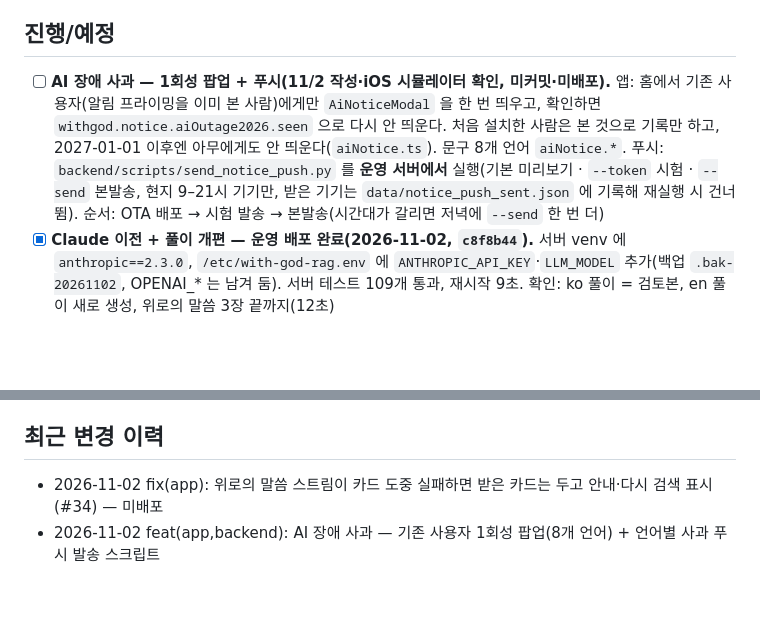
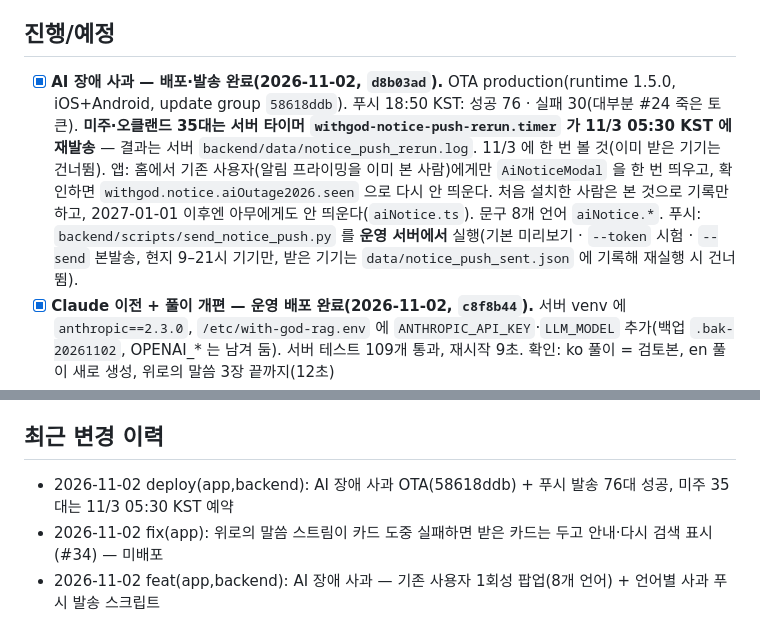
Before and after one commit to sunghong32/WithGod, a Markdown page: docs/STATUS.md, 2 parts joined by grey strips. GitHub-like rendering; blank space fills up the shorter version.

Commit message:
docs: AI 장애 사과 OTA·푸시 발송 반영

```diff
--- a/docs/STATUS.md
+++ b/docs/STATUS.md
@@ -57,12 +57,15 @@ iOS 는 1.5.0 이 App Store 공개 상태(2026-08-11 릴리스).
 
 ## 진행/예정
 
-- [ ] **AI 장애 사과 — 1회성 팝업 + 푸시(11/2 작성·iOS 시뮬레이터 확인, 미커밋·미배포).** 앱: 홈에서 기존 사용자(알림 프라이밍을 이미 본 사람)에게만
+- [x] **AI 장애 사과 — 배포·발송 완료(2026-11-02, `d8b03ad`).** OTA production(runtime 1.5.0, iOS+Android,
+      update group `58618ddb`). 푸시 18:50 KST: 성공 76 · 실패 30(대부분 #24 죽은 토큰).
+      **미주·오클랜드 35대는 서버 타이머 `withgod-notice-push-rerun.timer` 가 11/3 05:30 KST 에 재발송** —
+      결과는 서버 `backend/data/notice_push_rerun.log`. 11/3 에 한 번 볼 것(이미 받은 기기는 건너뜀).
+      앱: 홈에서 기존 사용자(알림 프라이밍을 이미 본 사람)에게만
       `AiNoticeModal` 을 한 번 띄우고, 확인하면 `withgod.notice.aiOutage2026.seen` 으로 다시 안 띄운다. 처음 설치한
       사람은 본 것으로 기록만 하고, 2027-01-01 이후엔 아무에게도 안 띄운다(`aiNotice.ts`). 문구 8개 언어 `aiNotice.*`.
       푸시: `backend/scripts/send_notice_push.py` 를 **운영 서버에서** 실행(기본 미리보기 · `--token` 시험 · `--send` 본발송,
       현지 9–21시 기기만, 받은 기기는 `data/notice_push_sent.json` 에 기록해 재실행 시 건너뜀).
-      순서: OTA 배포 → 시험 발송 → 본발송(시간대가 갈리면 저녁에 `--send` 한 번 더)
 - [x] **Claude 이전 + 풀이 개편 — 운영 배포 완료(2026-11-02, `c8f8b44`).** 서버 venv 에 `anthropic==2.3.0`,
       `/etc/with-god-rag.env` 에 `ANTHROPIC_API_KEY`·`LLM_MODEL` 추가(백업 `.bak-20261102`, OPENAI_* 는 남겨 둠).
       서버 테스트 109개 통과, 재시작 9초. 확인: ko 풀이 = 검토본, en 풀이 새로 생성, 위로의 말씀 3장 끝까지(12초)
@@ -129,6 +132,7 @@ iOS 는 1.5.0 이 App Store 공개 상태(2026-08-11 릴리스).
 
 ## 최근 변경 이력
 
+- 2026-11-02 deploy(app,backend): AI 장애 사과 OTA(58618ddb) + 푸시 발송 76대 성공, 미주 35대는 11/3 05:30 KST 예약
 - 2026-11-02 fix(app): 위로의 말씀 스트림이 카드 도중 실패하면 받은 카드는 두고 안내·다시 검색 표시(#34) — 미배포
 - 2026-11-02 feat(app,backend): AI 장애 사과 — 기존 사용자 1회성 팝업(8개 언어) + 언어별 사과 푸시 발송 스크립트
 - 2026-11-02 deploy(backend): Claude 이전 + 풀이 개편 운영 배포 — 서버 테스트 109개 통과, Anthropic 호출 오류 0
```
